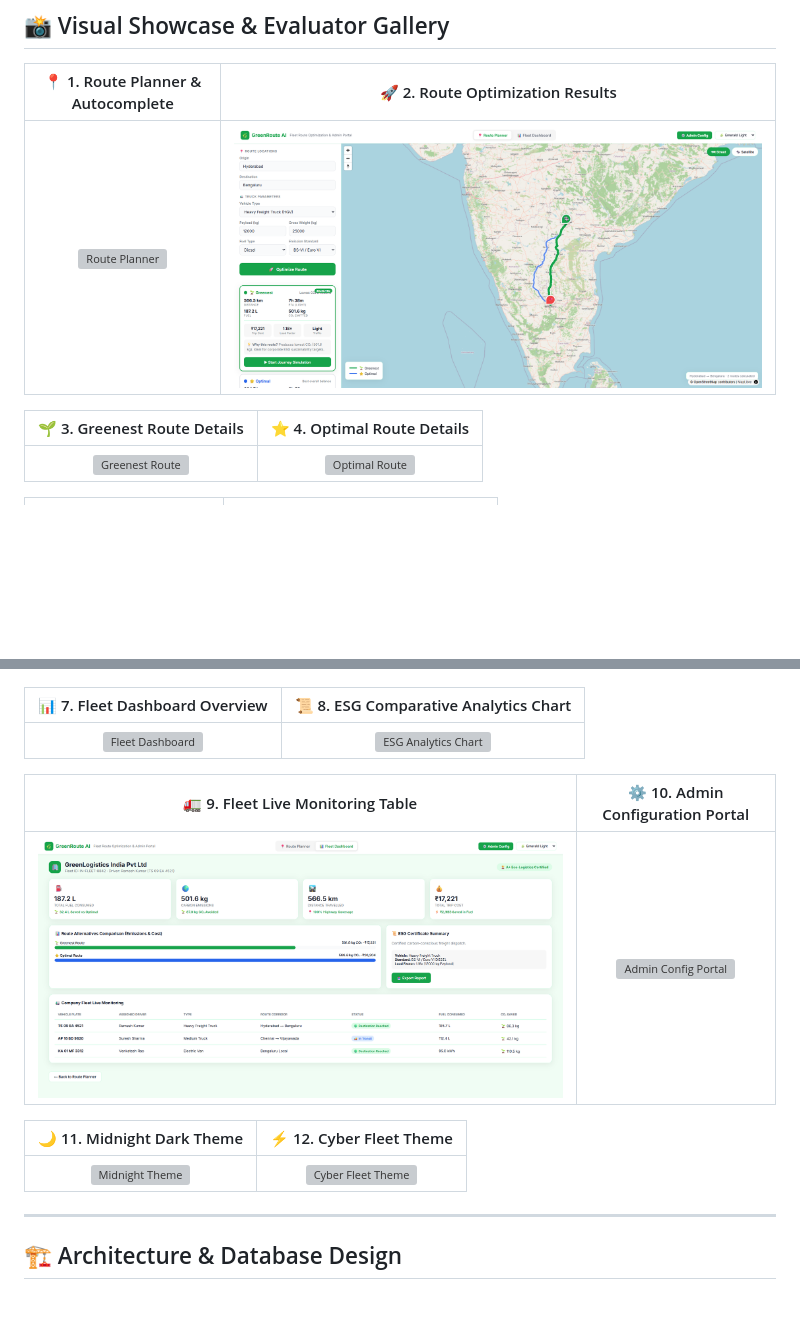
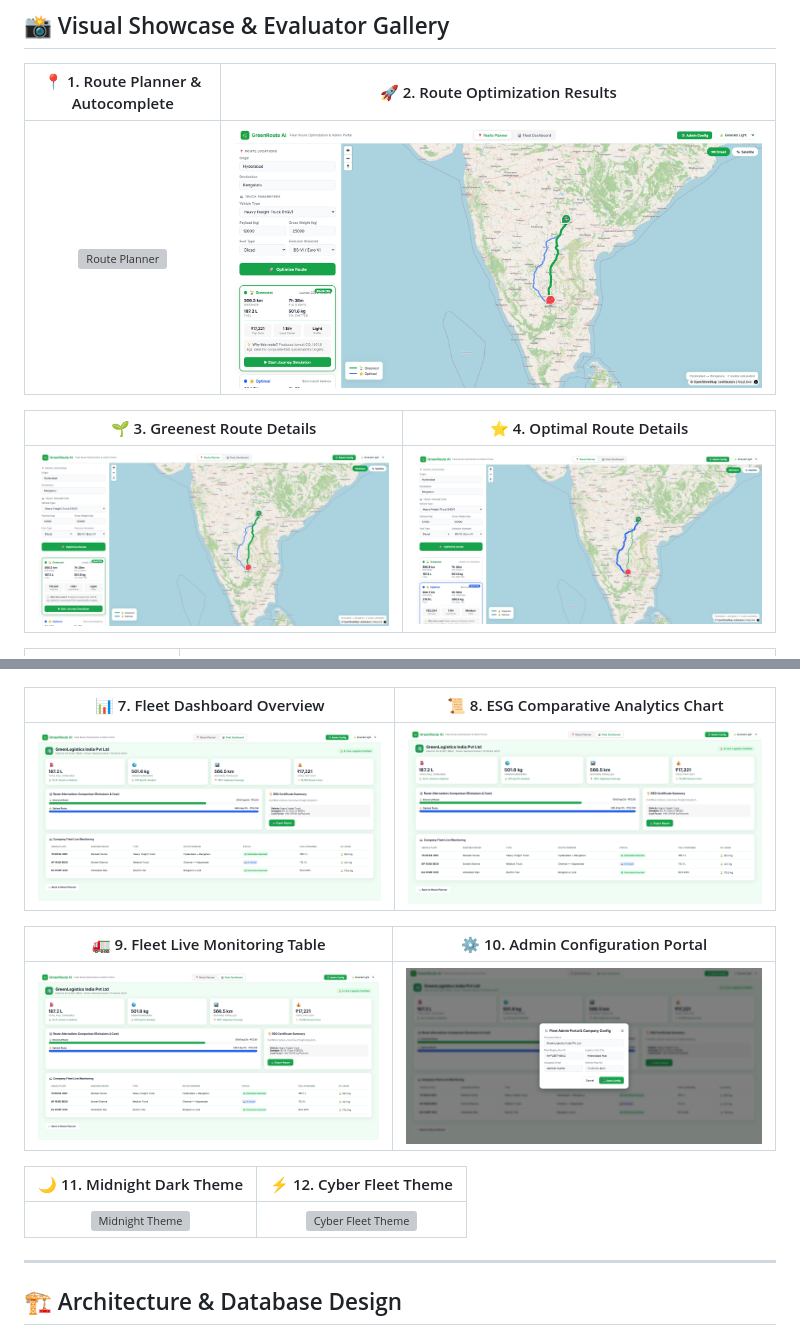
Before and after one commit to Sunkugayathri29/greenroute, a Markdown page: README.md, 2 parts joined by grey strips. GitHub-like rendering; blank space fills up the shorter version; grey boxes are pictures that could not be loaded.

Commit message:
docs: fix image file paths in README to match repository asset filenames

```diff
--- a/README.md
+++ b/README.md
@@ -52,7 +52,7 @@ GreenRoute AI is an enterprise-grade freight route optimization and ESG complian
 
 | 🌱 3. Greenest Route Details | ⭐ 4. Optimal Route Details |
 |:---:|:---:|
-| ![Greenest Route](images/03_selected_greenest_route_details.png) | ![Optimal Route](images/04_selected_optimal_route_details.png) |
+| ![Greenest Route](images/03_greenest_route_analytics.png) | ![Optimal Route](images/04_optimal_route_analytics.png) |
 
 | 🛰️ 5. Satellite Map View | 🚚 6. Live Journey Simulation HUD |
 |:---:|:---:|
@@ -60,15 +60,16 @@ GreenRoute AI is an enterprise-grade freight route optimization and ESG complian
 
 | 📊 7. Fleet Dashboard Overview | 📜 8. ESG Comparative Analytics Chart |
 |:---:|:---:|
-| ![Fleet Dashboard](images/07_fleet_dashboard_overview.png) | ![ESG Analytics Chart](images/08_esg_comparative_analytics_chart.png) |
+| ![Fleet Dashboard](images/07_fleet_analytics_dashboard.png) | ![ESG Analytics Chart](images/08_esg_comparative_chart.png) |
 
 | 🚛 9. Fleet Live Monitoring Table | ⚙️ 10. Admin Configuration Portal |
 |:---:|:---:|
-| ![Monitoring Table](images/09_fleet_live_monitoring_table.png) | ![Admin Config Portal](images/10_admin_config_portal_modal.png) |
+| ![Monitoring Table](images/09_fleet_live_monitoring_table.png) | ![Admin Config Portal](images/10_fleet_admin_portal.png) |
 
 | 🌙 11. Midnight Dark Theme | ⚡ 12. Cyber Fleet Theme |
 |:---:|:---:|
 | ![Midnight Theme](images/11_midnight_dark_theme.png) | ![Cyber Fleet Theme](images/12_cyber_fleet_theme.png) |
+
 
 ---
 
```
Also changed, not shown: other parts of README.md (+2 -2 lines).
